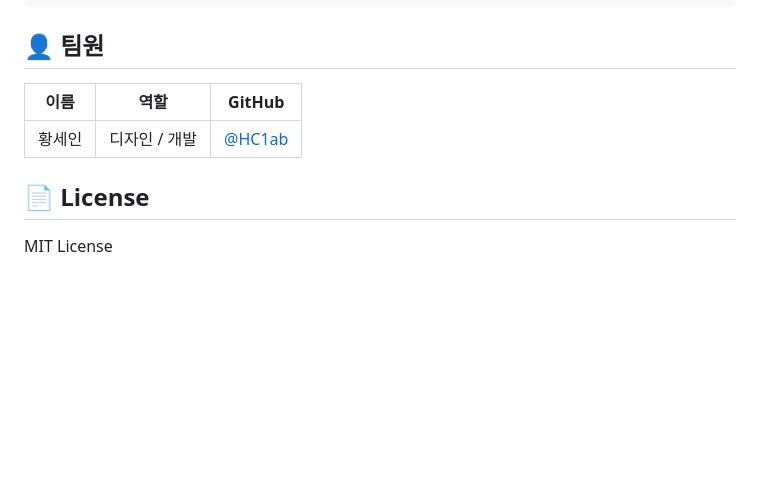
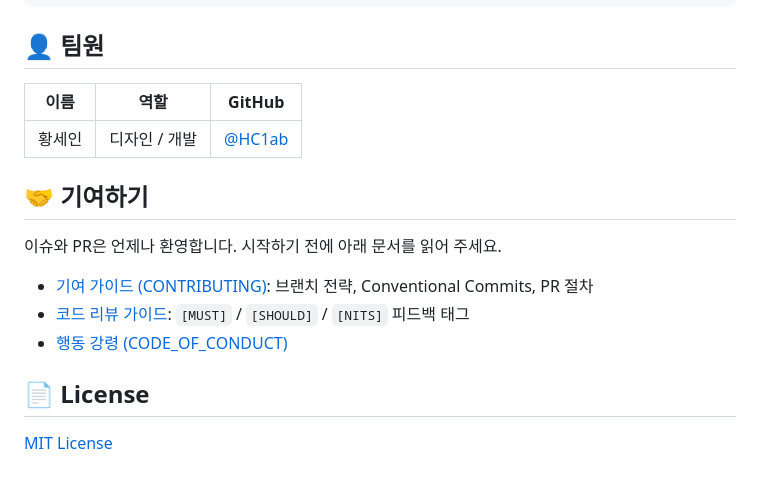
Before and after one commit to HC1ab/example_RunCrew, a Markdown page: README.md, the part around the change. GitHub-like rendering; blank space fills up the shorter version.

Commit message:
docs: link contributing docs from README
Refs #24

Co-Authored-By: Claude Opus 5.5 <noreply@anthropic.com>

```diff
--- a/README.md
+++ b/README.md
@@ -106,6 +106,14 @@ flutter run
 |------|------|--------|
 | 황세인 | 디자인 / 개발 | [@HC1ab](https://github.com/HC1ab) |
 
+## 🤝 기여하기
+
+이슈와 PR은 언제나 환영합니다. 시작하기 전에 아래 문서를 읽어 주세요.
+
+- [기여 가이드 (CONTRIBUTING)](CONTRIBUTING.md): 브랜치 전략, Conventional Commits, PR 절차
+- [코드 리뷰 가이드](docs/REVIEW_GUIDE.md): `[MUST]` / `[SHOULD]` / `[NITS]` 피드백 태그
+- [행동 강령 (CODE_OF_CONDUCT)](CODE_OF_CONDUCT.md)
+
 ## 📄 License
 
-MIT License
+[MIT License](LICENSE)
```
